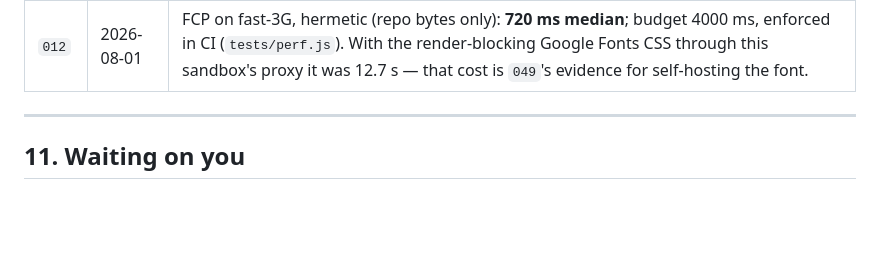
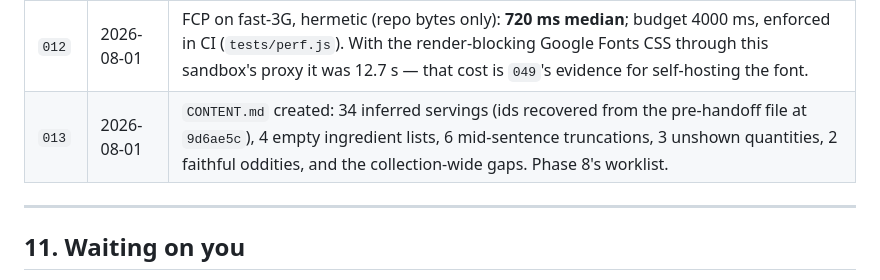
Before and after one commit to holyscotsman/Kitchen-Table, a Markdown page: GAMEPLAN.md, the part around one of its changes. Drawn GitHub-style; blank space fills up the shorter version.

```diff
--- a/GAMEPLAN.md
+++ b/GAMEPLAN.md
@@ -595,6 +595,7 @@ finds out what the last one learned.*
 | `010` | 2026-08-01 | **The ceiling: 12 photos.** A noisy 1200px/0.72 JPEG data URL is ~425 KB; Chromium's localStorage quota threw at #13 (~5 MB stored). 48 photos cannot fit — `062` must move photos to IndexedDB. Tool: `tests/measure-quota.js`. |
 | `011` | 2026-08-01 | **Found and fixed a real bug:** the quota message was set but never rendered in edit mode — the one place photos get attached. Edit mode now renders notices; test asserts both the message and that nothing was silently stored. |
 | `012` | 2026-08-01 | FCP on fast-3G, hermetic (repo bytes only): **720 ms median**; budget 4000 ms, enforced in CI (`tests/perf.js`). With the render-blocking Google Fonts CSS through this sandbox's proxy it was 12.7 s — that cost is `049`'s evidence for self-hosting the font. |
+| `013` | 2026-08-01 | `CONTENT.md` created: 34 inferred servings (ids recovered from the pre-handoff file at `9d6ae5c`), 4 empty ingredient lists, 6 mid-sentence truncations, 3 unshown quantities, 2 faithful oddities, and the collection-wide gaps. Phase 8's worklist. |
 
 ---
 
```
Also changed, not shown: other parts of GAMEPLAN.md (+1 -1 lines), CONTENT.md (added, +95 -0 lines).
